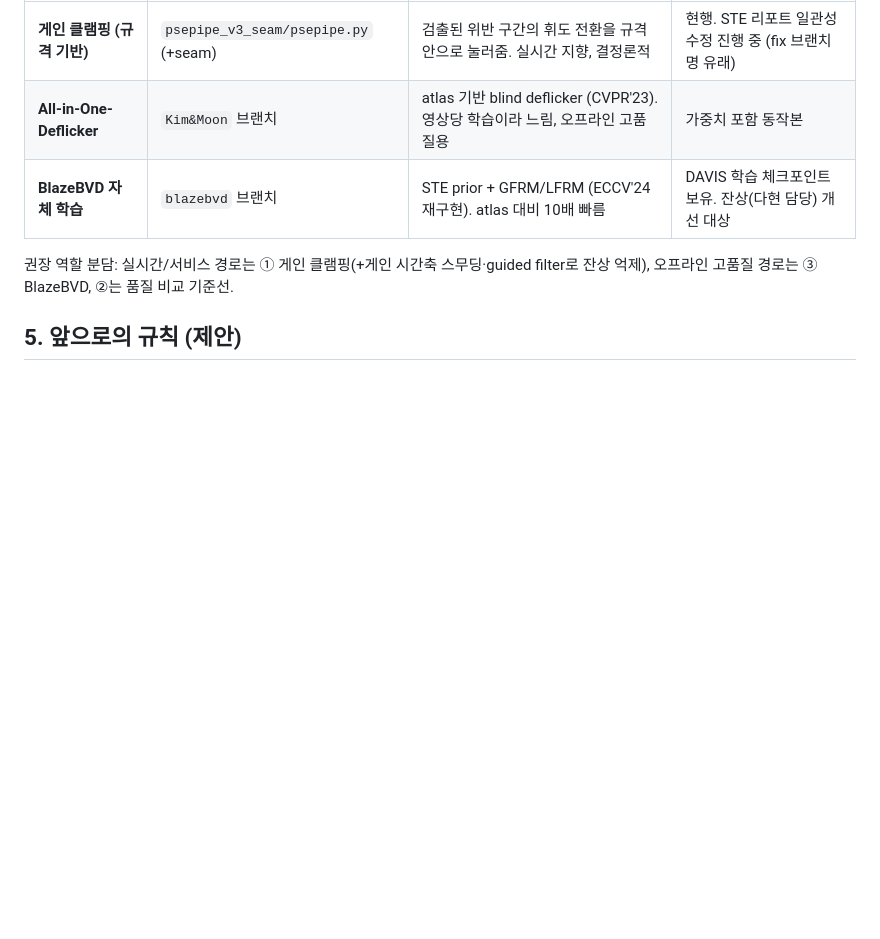
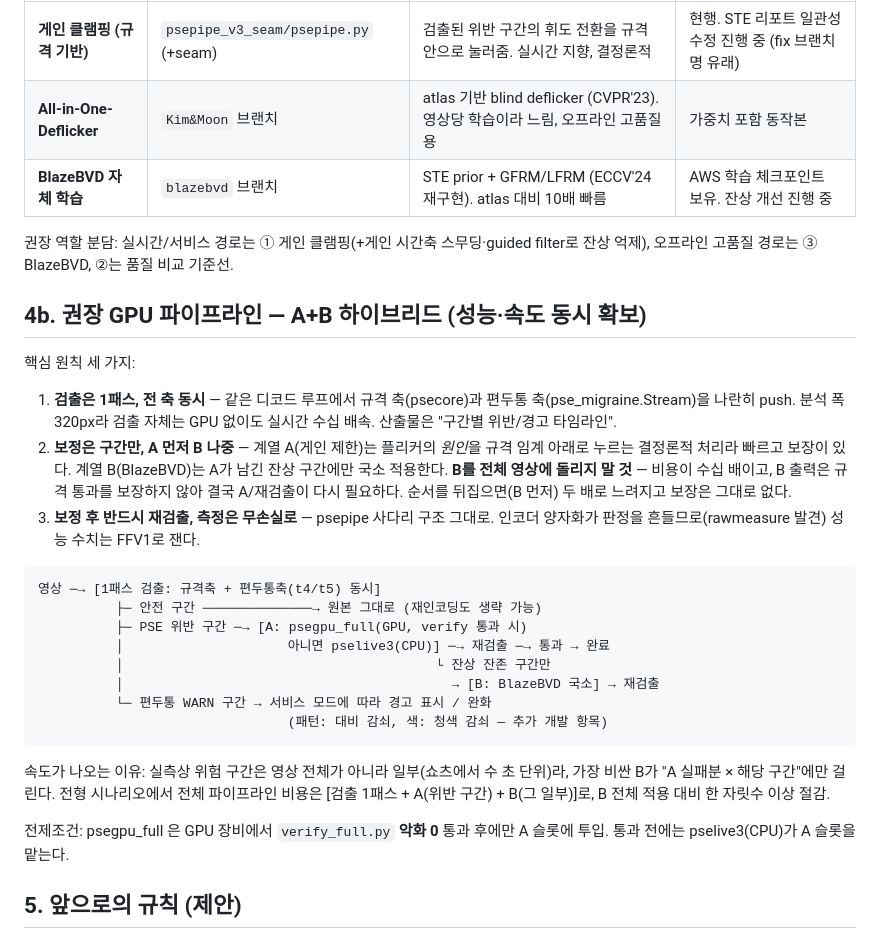
Before and after one commit to SKT-FLY-AI-9-6/gumchulgi, a Markdown page: docs/검출기-통합.md, the part around the change. GitHub-like rendering; blank space fills up the shorter version.

Commit message:
권장 GPU 파이프라인(A+B 하이브리드) 절 추가 — 검출 1패스, A 먼저 B 국소
Co-Authored-By: Claude Fable 5 <noreply@anthropic.com>
Claude-Session: https://claude.ai/code/session_01J4ycku8YQid2vehAKmZcQR

````diff
--- a/docs/검출기-통합.md
+++ b/docs/검출기-통합.md
@@ -50,10 +50,43 @@ v3에서 **의도적으로 빠진 것**: RG/BY 색 대립축 (BT.1702 규격 외
 |---|---|---|---|
 | **게인 클램핑 (규격 기반)** | `psepipe_v3_seam/psepipe.py` (+seam) | 검출된 위반 구간의 휘도 전환을 규격 안으로 눌러줌. 실시간 지향, 결정론적 | 현행. STE 리포트 일관성 수정 진행 중 (fix 브랜치명 유래) |
 | **All-in-One-Deflicker** | `Kim&Moon` 브랜치 | atlas 기반 blind deflicker (CVPR'23). 영상당 학습이라 느림, 오프라인 고품질용 | 가중치 포함 동작본 |
-| **BlazeBVD 자체 학습** | `blazebvd` 브랜치 | STE prior + GFRM/LFRM (ECCV'24 재구현). atlas 대비 10배 빠름 | DAVIS 학습 체크포인트 보유. 잔상(다현 담당) 개선 대상 |
+| **BlazeBVD 자체 학습** | `blazebvd` 브랜치 | STE prior + GFRM/LFRM (ECCV'24 재구현). atlas 대비 10배 빠름 | AWS 학습 체크포인트 보유. 잔상 개선 진행 중 |
 
 권장 역할 분담: 실시간/서비스 경로는 ① 게인 클램핑(+게인 시간축 스무딩·guided filter로
 잔상 억제), 오프라인 고품질 경로는 ③ BlazeBVD, ②는 품질 비교 기준선.
+
+## 4b. 권장 GPU 파이프라인 — A+B 하이브리드 (성능·속도 동시 확보)
+
+핵심 원칙 세 가지:
+1. **검출은 1패스, 전 축 동시** — 같은 디코드 루프에서 규격 축(psecore)과 편두통
+   축(pse_migraine.Stream)을 나란히 push. 분석 폭 320px라 검출 자체는 GPU 없이도
+   실시간 수십 배속. 산출물은 "구간별 위반/경고 타임라인".
+2. **보정은 구간만, A 먼저 B 나중** — 계열 A(게인 제한)는 플리커의 *원인*을 규격
+   임계 아래로 누르는 결정론적 처리라 빠르고 보장이 있다. 계열 B(BlazeBVD)는
+   A가 남긴 잔상 구간에만 국소 적용한다. **B를 전체 영상에 돌리지 말 것** —
+   비용이 수십 배이고, B 출력은 규격 통과를 보장하지 않아 결국 A/재검출이 다시
+   필요하다. 순서를 뒤집으면(B 먼저) 두 배로 느려지고 보장은 그대로 없다.
+3. **보정 후 반드시 재검출, 측정은 무손실로** — psepipe 사다리 구조 그대로.
+   인코더 양자화가 판정을 흔들므로(rawmeasure 발견) 성능 수치는 FFV1로 잰다.
+
+```
+영상 ─→ [1패스 검출: 규격축 + 편두통축(t4/t5) 동시]
+          ├─ 안전 구간 ──────────────→ 원본 그대로 (재인코딩도 생략 가능)
+          ├─ PSE 위반 구간 ─→ [A: psegpu_full(GPU, verify 통과 시)
+          │                     아니면 pselive3(CPU)] ─→ 재검출 ─→ 통과 → 완료
+          │                                        └ 잔상 잔존 구간만
+          │                                          → [B: BlazeBVD 국소] → 재검출
+          └─ 편두통 WARN 구간 → 서비스 모드에 따라 경고 표시 / 완화
+                                (패턴: 대비 감쇠, 색: 청색 감쇠 — 추가 개발 항목)
+```
+
+속도가 나오는 이유: 실측상 위험 구간은 영상 전체가 아니라 일부(쇼츠에서 수 초
+단위)라, 가장 비싼 B가 "A 실패분 × 해당 구간"에만 걸린다. 전형 시나리오에서
+전체 파이프라인 비용은 [검출 1패스 + A(위반 구간) + B(그 일부)]로, B 전체 적용
+대비 한 자릿수 이상 절감.
+
+전제조건: psegpu_full 은 GPU 장비에서 `verify_full.py` **악화 0** 통과 후에만
+A 슬롯에 투입. 통과 전에는 pselive3(CPU)가 A 슬롯을 맡는다.
 
 ## 5. 앞으로의 규칙 (제안)
 
````
